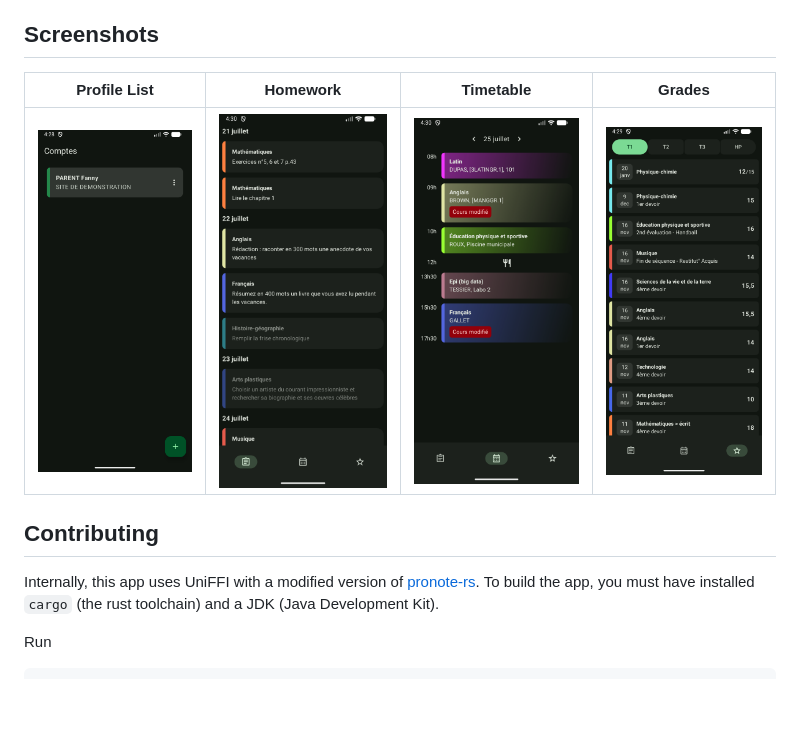
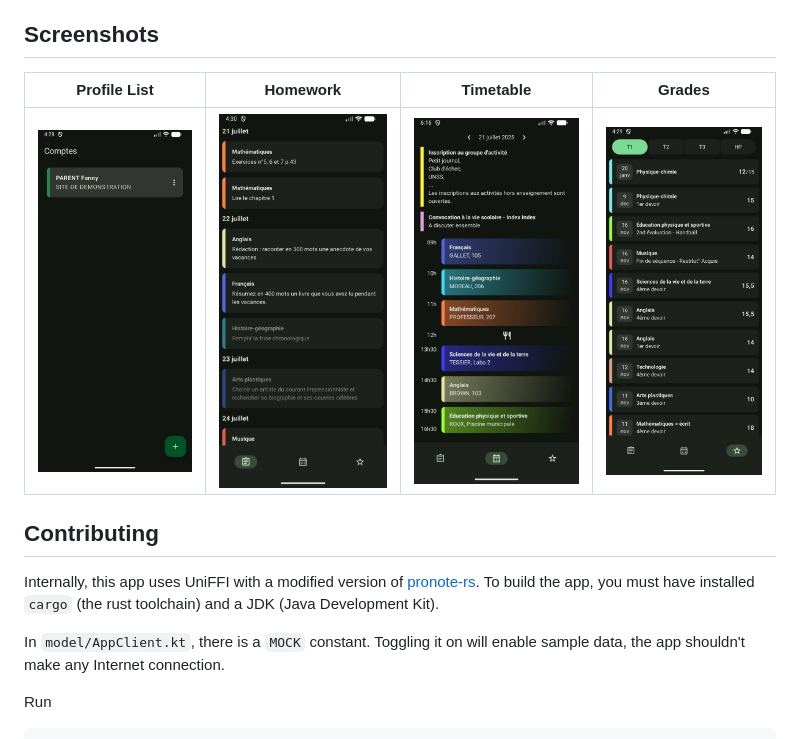
Before and after one commit to FossKay/pralinote, a Markdown page: README.md, the part around the change. Drawn GitHub-style; pictures changed too: assets/Timetable2.png (added); blank space fills up the shorter version.

Commit message:
feat: events in timetable

````diff
--- a/README.md
+++ b/README.md
@@ -7,14 +7,17 @@ Only student profiles are supported for now.
 
 ## Screenshots
 
-| Profile List |             Homework             | Timetable | Grades |
-|:---:|:--------------------------------:|:---:|:---:|
-| ![Profile List](assets/Profiles.png) | ![Homework](assets/Homework.png) | ![Timetable](assets/Timetable.png) | ![Grades](assets/Grades.png) |
+| Profile List |             Homework             |              Timetable              | Grades |
+|:---:|:--------------------------------:|:-----------------------------------:|:---:|
+| ![Profile List](assets/Profiles.png) | ![Homework](assets/Homework.png) | ![Timetable](assets/Timetable2.png) | ![Grades](assets/Grades.png) |
 
 ## Contributing
 
 Internally, this app uses UniFFI with a modified version of [pronote-rs](https://github.com/FossKay/pronote-rs).
 To build the app, you must have installed `cargo` (the rust toolchain) and a JDK (Java Development Kit).
+
+In `model/AppClient.kt`, there is a `MOCK` constant.
+Toggling it on will enable sample data, the app shouldn't make any Internet connection.
 
 Run
 ```bash
````
Also changed, not shown: 7 other files.
